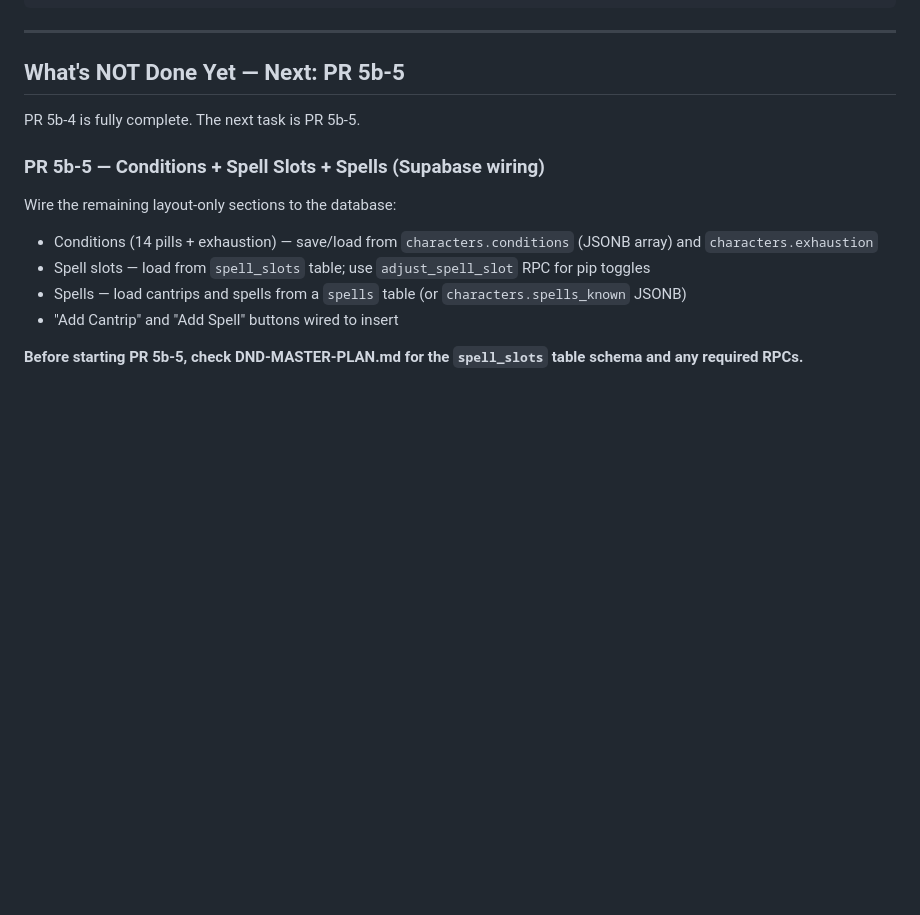
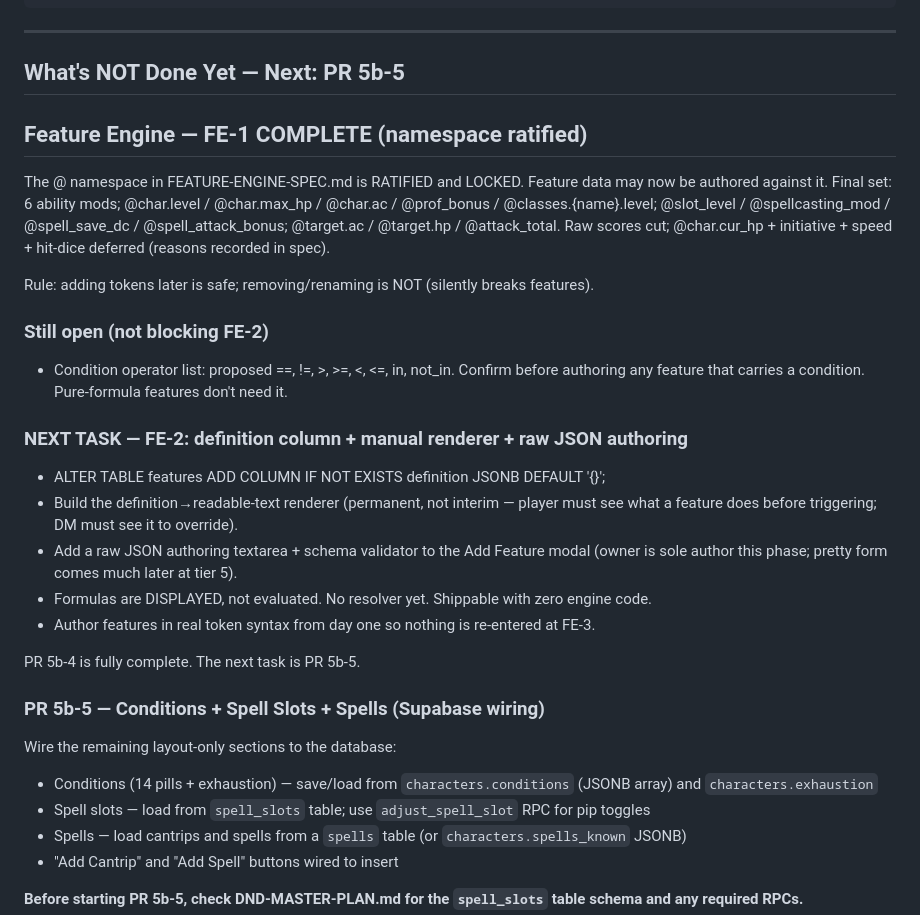
Before and after one commit to Christian0765/dnd-v2, a Markdown page: HANDOFF.md, the part around the change. Drawn GitHub-style; blank space fills up the shorter version.

```diff
--- a/HANDOFF.md
+++ b/HANDOFF.md
@@ -178,6 +178,28 @@ $$ LANGUAGE plpgsql SECURITY DEFINER;
 ---
 
 ## What's NOT Done Yet — Next: PR 5b-5
+## Feature Engine — FE-1 COMPLETE (namespace ratified)
+
+The @ namespace in FEATURE-ENGINE-SPEC.md is RATIFIED and LOCKED. Feature data may now
+be authored against it. Final set: 6 ability mods; @char.level / @char.max_hp / @char.ac
+/ @prof_bonus / @classes.{name}.level; @slot_level / @spellcasting_mod / @spell_save_dc
+/ @spell_attack_bonus; @target.ac / @target.hp / @attack_total. Raw scores cut;
+@char.cur_hp + initiative + speed + hit-dice deferred (reasons recorded in spec).
+
+Rule: adding tokens later is safe; removing/renaming is NOT (silently breaks features).
+
+### Still open (not blocking FE-2)
+- Condition operator list: proposed ==, !=, >, >=, <, <=, in, not_in. Confirm before
+  authoring any feature that carries a condition. Pure-formula features don't need it.
+
+### NEXT TASK — FE-2: definition column + manual renderer + raw JSON authoring
+- ALTER TABLE features ADD COLUMN IF NOT EXISTS definition JSONB DEFAULT '{}';
+- Build the definition→readable-text renderer (permanent, not interim — player must see
+  what a feature does before triggering; DM must see it to override).
+- Add a raw JSON authoring textarea + schema validator to the Add Feature modal (owner is
+  sole author this phase; pretty form comes much later at tier 5).
+- Formulas are DISPLAYED, not evaluated. No resolver yet. Shippable with zero engine code.
+- Author features in real token syntax from day one so nothing is re-entered at FE-3.
 
 PR 5b-4 is fully complete. The next task is PR 5b-5.
 
```
